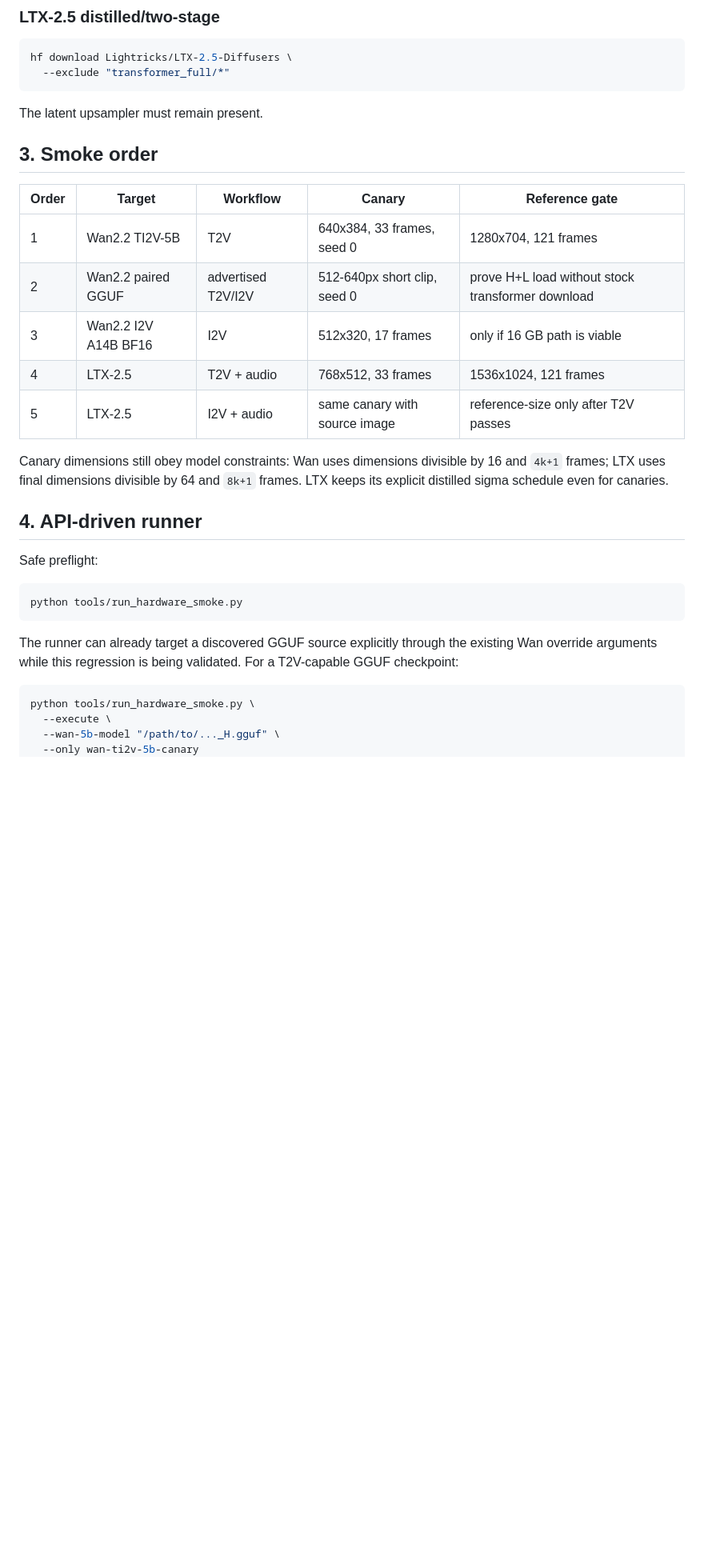
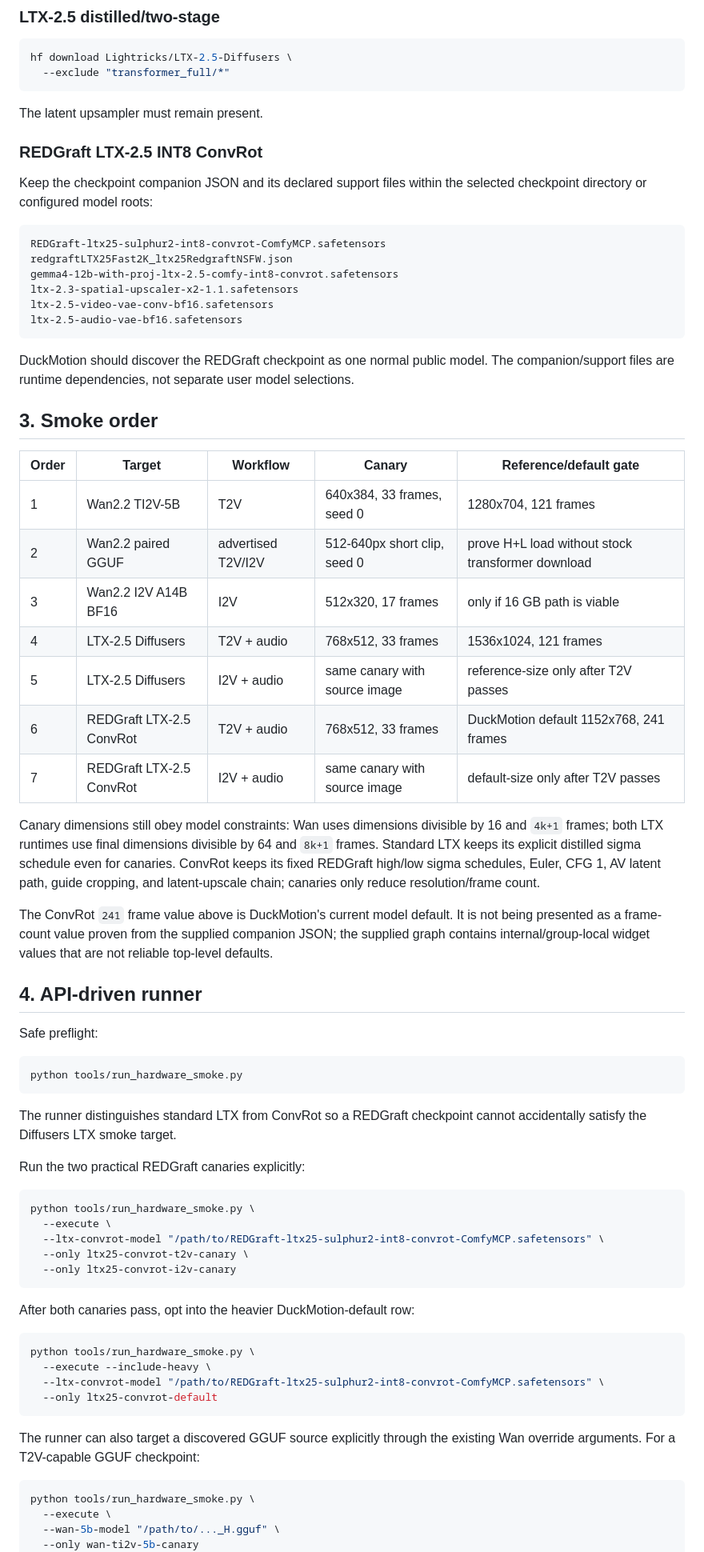
Before and after one commit to Duckieray/DuckMotion, a Markdown page: docs/HARDWARE_SMOKE_MATRIX.md, the part around one of its changes. Shown at 80% size. Rendered like a GitHub page; blank space fills up the shorter version.

Commit message:
docs(ltx): add REDGraft hardware smoke matrix

````diff
--- a/docs/HARDWARE_SMOKE_MATRIX.md
+++ b/docs/HARDWARE_SMOKE_MATRIX.md
@@ -88,19 +93,47 @@ hf download Lightricks/LTX-2.5-Diffusers \
 
 The latent upsampler must remain present.
 
+### REDGraft LTX-2.5 INT8 ConvRot
+
+Keep the checkpoint companion JSON and its declared support files within the
+selected checkpoint directory or configured model roots:
+
+```text
+REDGraft-ltx25-sulphur2-int8-convrot-ComfyMCP.safetensors
+redgraftLTX25Fast2K_ltx25RedgraftNSFW.json
+gemma4-12b-with-proj-ltx-2.5-comfy-int8-convrot.safetensors
+ltx-2.3-spatial-upscaler-x2-1.1.safetensors
+ltx-2.5-video-vae-conv-bf16.safetensors
+ltx-2.5-audio-vae-bf16.safetensors
+```
+
+DuckMotion should discover the REDGraft checkpoint as one normal public model.
+The companion/support files are runtime dependencies, not separate user model
+selections.
+
 ## 3. Smoke order
 
-| Order | Target | Workflow | Canary | Reference gate |
+| Order | Target | Workflow | Canary | Reference/default gate |
 |---|---|---|---|---|
 | 1 | Wan2.2 TI2V-5B | T2V | 640x384, 33 frames, seed 0 | 1280x704, 121 frames |
 | 2 | Wan2.2 paired GGUF | advertised T2V/I2V | 512-640px short clip, seed 0 | prove H+L load without stock transformer download |
 | 3 | Wan2.2 I2V A14B BF16 | I2V | 512x320, 17 frames | only if 16 GB path is viable |
-| 4 | LTX-2.5 | T2V + audio | 768x512, 33 frames | 1536x1024, 121 frames |
-| 5 | LTX-2.5 | I2V + audio | same canary with source image | reference-size only after T2V passes |
+| 4 | LTX-2.5 Diffusers | T2V + audio | 768x512, 33 frames | 1536x1024, 121 frames |
+| 5 | LTX-2.5 Diffusers | I2V + audio | same canary with source image | reference-size only after T2V passes |
+| 6 | REDGraft LTX-2.5 ConvRot | T2V + audio | 768x512, 33 frames | DuckMotion default 1152x768, 241 frames |
+| 7 | REDGraft LTX-2.5 ConvRot | I2V + audio | same canary with source image | default-size only after T2V passes |
 
 Canary dimensions still obey model constraints: Wan uses dimensions divisible by
-16 and `4k+1` frames; LTX uses final dimensions divisible by 64 and `8k+1`
-frames. LTX keeps its explicit distilled sigma schedule even for canaries.
+16 and `4k+1` frames; both LTX runtimes use final dimensions divisible by 64 and
+`8k+1` frames. Standard LTX keeps its explicit distilled sigma schedule even for
+canaries. ConvRot keeps its fixed REDGraft high/low sigma schedules, Euler, CFG
+1, AV latent path, guide cropping, and latent-upscale chain; canaries only reduce
+resolution/frame count.
+
+The ConvRot `241` frame value above is DuckMotion's current model default. It is
+not being presented as a frame-count value proven from the supplied companion
+JSON; the supplied graph contains internal/group-local widget values that are
+not reliable top-level defaults.
 
 ## 4. API-driven runner
 
@@ -110,9 +143,30 @@ Safe preflight:
 python tools/run_hardware_smoke.py
 ```
 
-The runner can already target a discovered GGUF source explicitly through the
-existing Wan override arguments while this regression is being validated. For a
-T2V-capable GGUF checkpoint:
+The runner distinguishes standard LTX from ConvRot so a REDGraft checkpoint
+cannot accidentally satisfy the Diffusers LTX smoke target.
+
+Run the two practical REDGraft canaries explicitly:
+
+```bash
+python tools/run_hardware_smoke.py \
+  --execute \
+  --ltx-convrot-model "/path/to/REDGraft-ltx25-sulphur2-int8-convrot-ComfyMCP.safetensors" \
+  --only ltx25-convrot-t2v-canary \
+  --only ltx25-convrot-i2v-canary
+```
+
+After both canaries pass, opt into the heavier DuckMotion-default row:
+
+```bash
+python tools/run_hardware_smoke.py \
+  --execute --include-heavy \
+  --ltx-convrot-model "/path/to/REDGraft-ltx25-sulphur2-int8-convrot-ComfyMCP.safetensors" \
+  --only ltx25-convrot-default
+```
+
+The runner can also target a discovered GGUF source explicitly through the
+existing Wan override arguments. For a T2V-capable GGUF checkpoint:
 
 ```bash
 python tools/run_hardware_smoke.py \
````
Also changed, not shown: other parts of docs/HARDWARE_SMOKE_MATRIX.md (+31 -13 lines).
